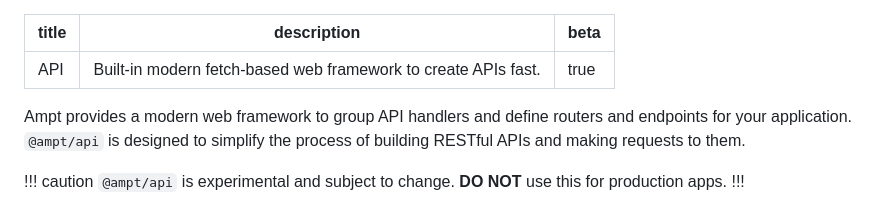
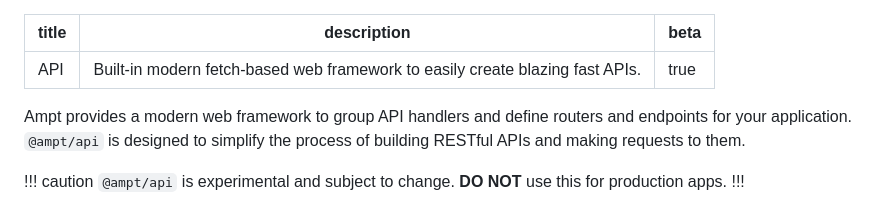
Before and after one commit to getampt/docs, a Markdown page: api.md, the part around the change. Rendered like a GitHub page.

```diff
--- a/api.md
+++ b/api.md
@@ -1,6 +1,6 @@
 ---
 title: API
-description: Built-in modern fetch-based web framework to create APIs fast.
+description: Built-in modern fetch-based web framework to easily create blazing fast APIs.
 beta: true
 ---
 
```
